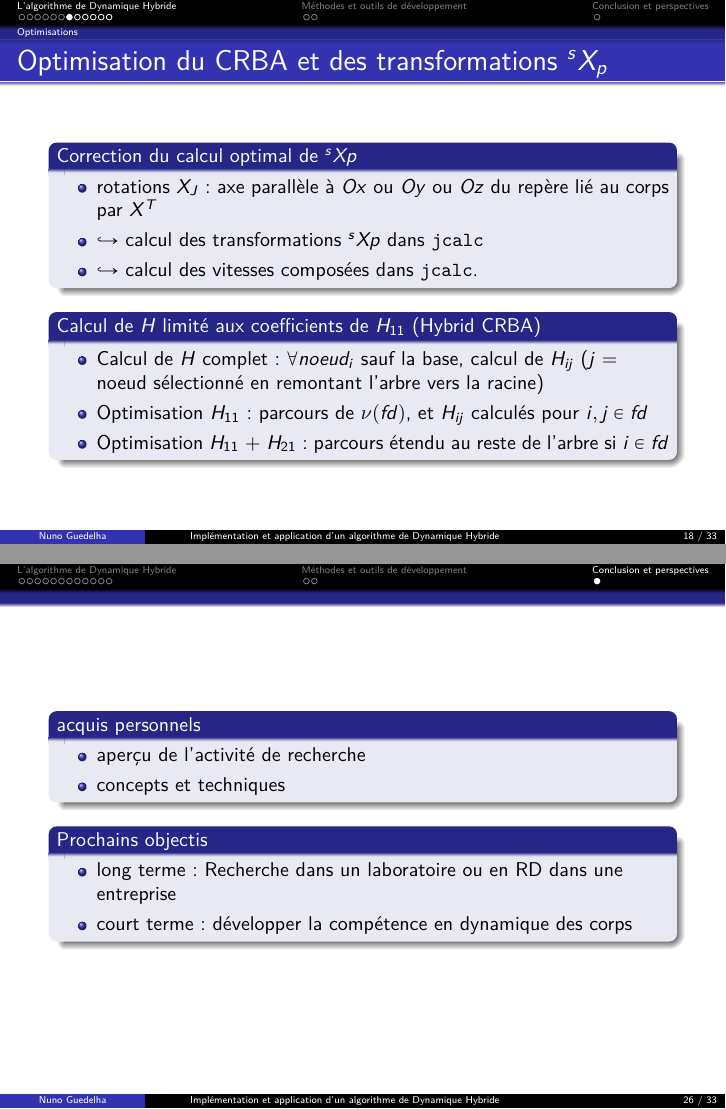
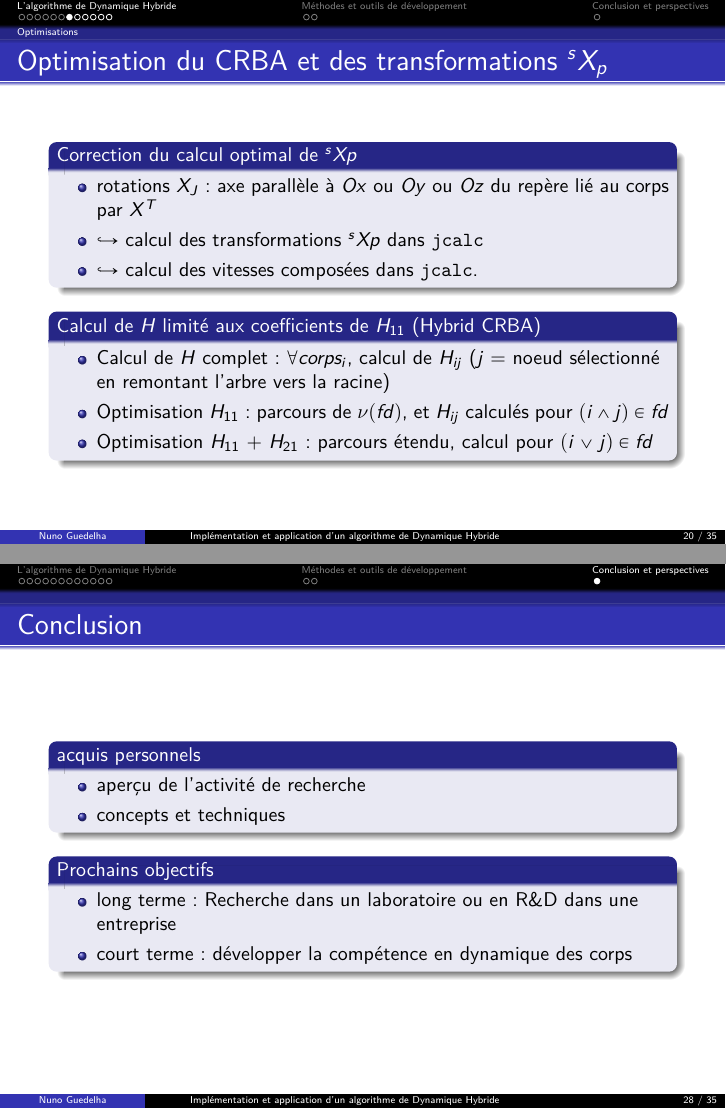
Before and after one commit to nunoguedelha/Soutenance, LaTeX slides (SoutenanceStage_NunoGuedelha_LAAS-CNRS_2014.tex): pages 21 and 29 of 36 before the commit and pages 23 and 31 of 38 after it, joined at a grey line. Compiled offline with pdfLaTeX.

Commit message:
corrections

```diff
--- a/SoutenanceStage_NunoGuedelha_LAAS-CNRS_2014.tex
+++ b/SoutenanceStage_NunoGuedelha_LAAS-CNRS_2014.tex
@@ -770,9 +778,9 @@
 
   \begin{block}{Calcul de $H$ limité aux coefficients de $H_{11}$ (Hybrid CRBA)}
   \begin{itemize}
-    \item Calcul de $H$ complet: $\forall noeud_i$ sauf la base, calcul de $H_{ij}$ ($j$ = noeud sélectionné en remontant l'arbre vers la racine)
-	  \item Optimisation $H_{11}$: parcours de $\nu(fd)$, et $H_{ij}$ calculés pour $i,j \in fd$
-	  \item Optimisation $H_{11}$ + $H_{21}$: parcours étendu au reste de l'arbre si $i \in fd$
+    \item Calcul de $H$ complet: $\forall corps_i$, calcul de $H_{ij}$ ($j$ = noeud sélectionné en remontant l'arbre vers la racine)
+	  \item Optimisation $H_{11}$: parcours de $\nu(fd)$, et $H_{ij}$ calculés pour $(i \wedge j) \in fd$
+	  \item Optimisation $H_{11}$ + $H_{21}$: parcours étendu, calcul pour $(i \vee j) \in fd$
   \end{itemize}
 	\end{block}
 
@@ -965,7 +973,7 @@
 \section{Conclusion et perspectives}
 
 \begin{frame}
-  \frametitle{}
+  \frametitle{Conclusion}
 
   \begin{block}{acquis personnels}
   \begin{itemize}
@@ -974,9 +982,9 @@
   \end{itemize}
   \end{block}
 
-  \begin{block}{Prochains objectis}
+  \begin{block}{Prochains objectifs}
   \begin{itemize}
-  \item long terme: Recherche dans un laboratoire ou en R&D dans une entreprise
+  \item long terme: Recherche dans un laboratoire ou en R\&D dans une entreprise
   \item court terme: développer la compétence en dynamique des corps
   \end{itemize}
   \end{block}
```
Also changed, not shown: figs/actionneurRaideurVariable.png (added), figs/jambeFlexibleRaideurVariable.png (added), figs/optimisations.pdf, figs/schemaCinematiqueJambe.png (added), SoutenanceStage_NunoGuedelha_LAAS-CNRS_2014.tex (16 more changed lines).
